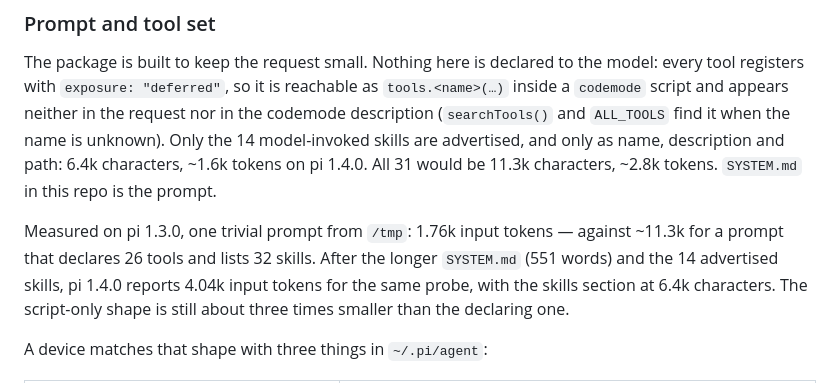
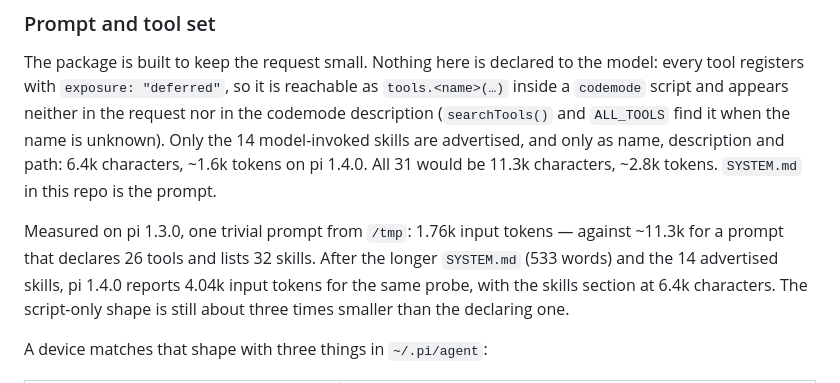
Before and after one commit to DenisSud/pi-setup, a Markdown page: README.md, the part around the change. Drawn GitHub-style.

```diff
--- a/README.md
+++ b/README.md
@@ -86,7 +86,7 @@ is the prompt.
 
 Measured on pi 1.3.0, one trivial prompt from `/tmp`: 1.76k input tokens —
 against ~11.3k for a prompt that declares 26 tools and lists 32 skills. After
-the longer `SYSTEM.md` (551 words) and the 14 advertised skills, pi 1.4.0
+the longer `SYSTEM.md` (533 words) and the 14 advertised skills, pi 1.4.0
 reports 4.04k input tokens for the same probe, with the skills section at 6.4k
 characters. The script-only shape is still about three times smaller than the
 declaring one.
```
Also changed, not shown: SYSTEM.md (+0 -1 lines), docs/design-notes.md (+6 -5 lines).
